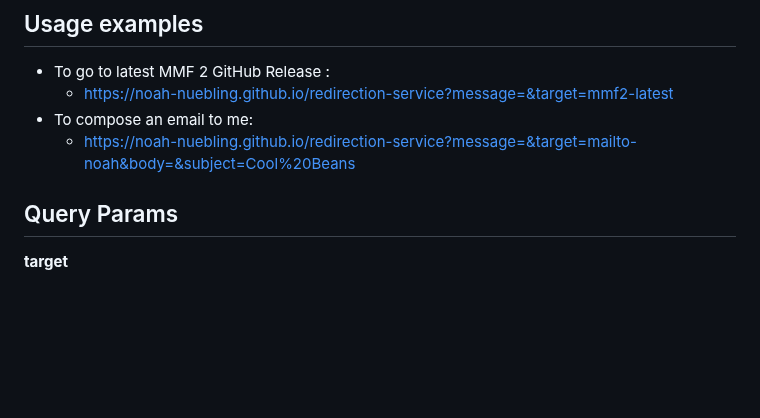
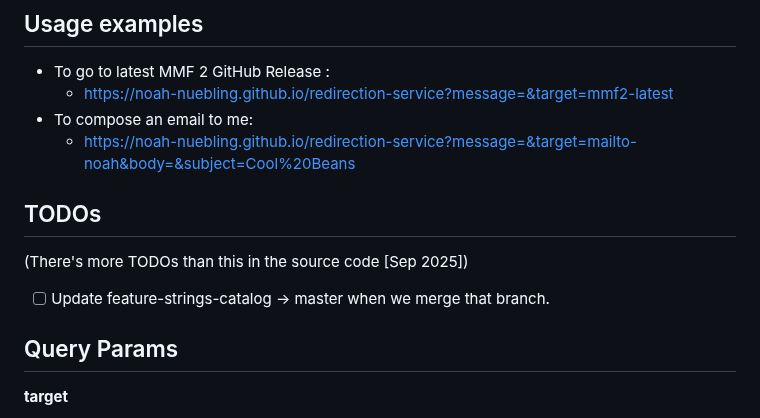
Before and after one commit to noah-nuebling/redirection-service, a Markdown page: README.md, the part around the change. Rendered like a GitHub page; blank space fills up the shorter version.

```diff
--- a/README.md
+++ b/README.md
@@ -39,6 +39,12 @@ Closing doesn't work in all circumstances due to browser security stuff.
   - https://noah-nuebling.github.io/redirection-service?message=&target=mmf2-latest
 - To compose an email to me:
   - https://noah-nuebling.github.io/redirection-service?message=&target=mailto-noah&body=&subject=Cool%20Beans
+
+## TODOs
+
+(There's more TODOs than this in the source code [Sep 2025])
+
+- [ ] Update feature-strings-catalog -> master when we merge that branch.
 
 ## Query Params
 
```
